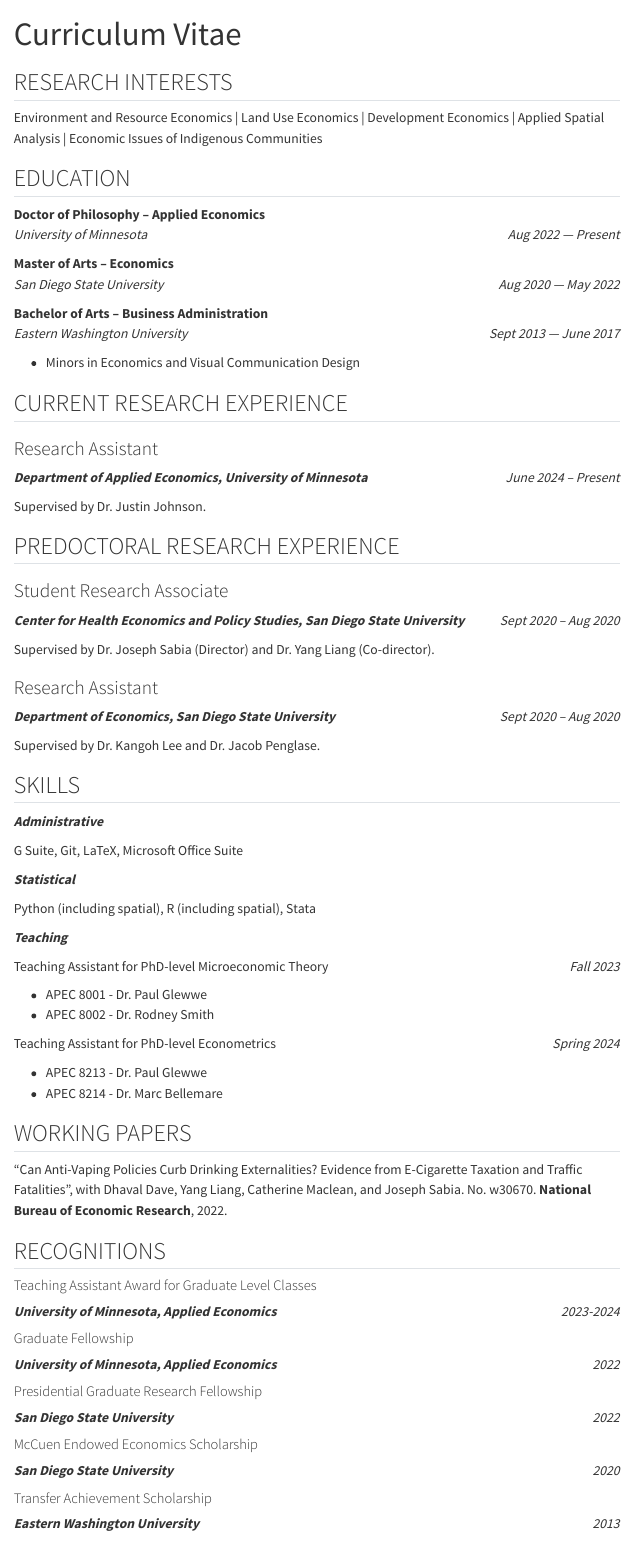
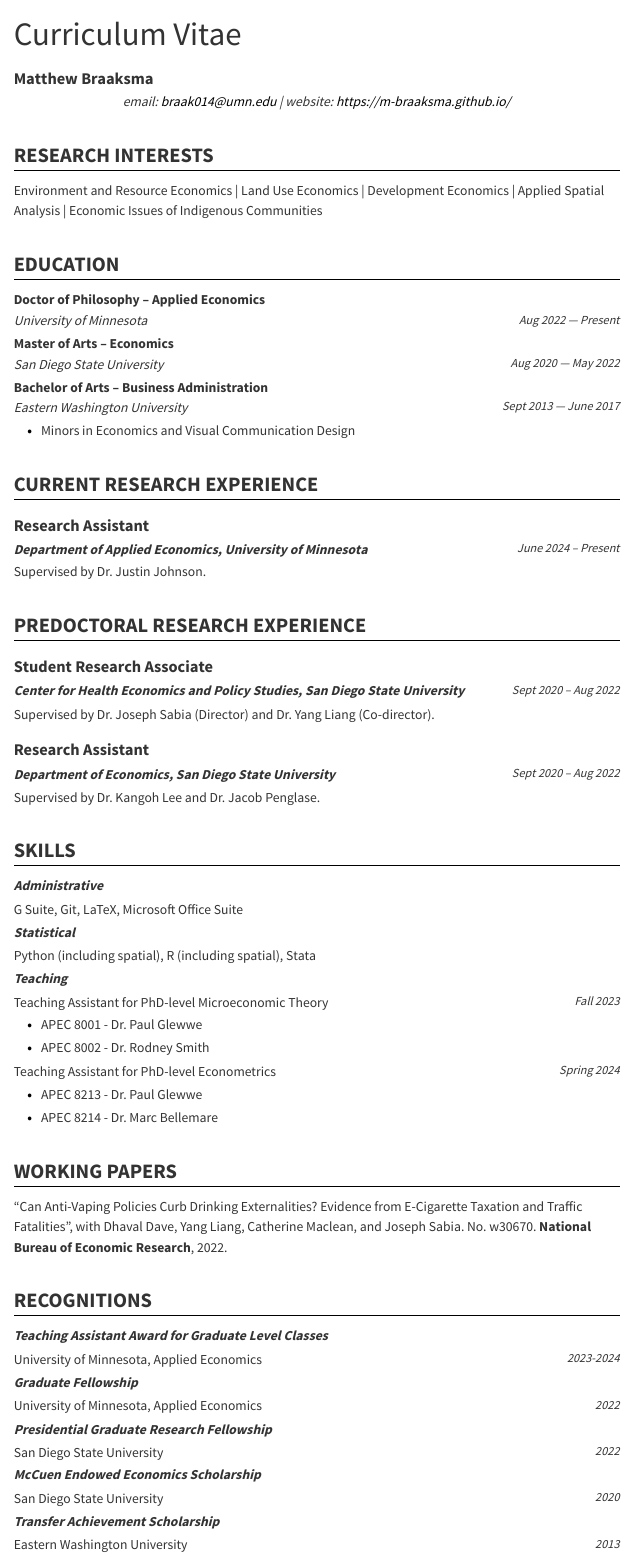
Before and after one commit to m-braaksma/m-braaksma.github.io, a Quarto document (cv.qmd): the page in a window 1100 px wide, from its top. Rendered offline with R 4.5, knitr and Pandoc in place of Quarto, with nearby package versions; menus at the side of the page are left out.

Commit message:
Change cv.css to serif, update cv

```diff
--- a/cv.css
+++ b/cv.css
@@ -1,89 +1,117 @@
 /* import fonts */
-@import url('https://fonts.googleapis.com/css2?family=Public+Sans:wght@300;400;500;700&display=swap');
+@import url('https://fonts.googleapis.com/css2?family=EB+Garamond:wght@400;600;700&display=swap');
 
-/* all formats */
+/* general formatting */
+html {
+  font-family: 'EB Garamond', serif;
+  line-height: 1.5;
+  color: #000000;
+}
 
 .cvdate {
   float: right;
-  font-style: italic
+  font-style: italic;
+  font-size: 0.9em;
 }
 
-.print-only {
-  display: none;
-  /*color: aquamarine;*/
+header {
+  text-align: center;
+  margin-bottom: 2em;
 }
 
-/* adapt stylesheet for print
-from: https://github.com/quarto-dev/quarto-cli/discussions/2538#discussioncomment-4081842 */
+header h1.author {
+  font-size: 2.5em;
+  font-weight: 700;
+  margin: 0;
+}
 
-/* for page-breaks use style spans
-  page-break-before: always;
-  page-break-after: always;
-*/
+header h2.title {
+  font-size: 1.2em;
+  font-weight: 600;
+  margin: 0.2em 0;
+}
 
+.contact-block {
+  text-align: center;
+  font-size: 1em;
+  font-style: italic;
+}
+
+h2 {
+  font-weight: 700;
+  font-size: 1.5em;
+  text-transform: uppercase;
+  border-bottom: 1px solid #000000;
+  margin-top: 1.5em;
+  margin-bottom: 0.5em;
+}
+
+h3 {
+  font-weight: 600;
+  font-size: 1.2em;
+  margin-bottom: 0.3em;
+}
+
+p, ul, li {
+  font-size: 1em;
+  margin: 0.2em 0;
+}
+
+ul {
+  list-style: none;
+  padding-left: 1em;
+}
+
+ul li::before {
+  content: "•";
+  color: #000000;
+  font-weight: bold;
+  display: inline-block;
+  width: 1em;
+}
+
+a {
+  color: #000000;
+  text-decoration: none;
+  font-style: italic;
+}
+
+/* printing styles */
 @media print {
   @page {
-      size: a4 portrait;
-      counter-increment: page;
-      @bottom-center {
-        content: counter(page)
-      }
+    size: a4 portrait;
+    margin: 1in;
   }
+
   .no-print {
-      display: none;
+    display: none;
   }
+
   .print-only {
-      display: block;
+    display: block;
   }
 
   .contact-block {
-      margin-top: 0%;
-      text-align: center;
+    margin-top: 0;
   }
 
-  html {
-    font-family: 'Public Sans', sans-serif;
+  header h1.author {
+    font-size: 2.8em;
   }
 
-  header {
-    margin-block-end: 5em;
-  }
-  header h1.title {
-      display: none;
-  }
-  header .author {
-    font-size: 2em;
-    font-weight: 900;
-    color: black;
-    text-align: center;
-    margin-block-end: 0em;
-    margin-bottom: 0;
-    text-transform: capitalize;
+  header h2.title {
+    font-size: 1.4em;
   }
 
   h2 {
-    font-weight: 900;
-    text-transform: uppercase;
-    /* color: blueviolet; */
+    font-size: 1.6em;
   }
 
   h3 {
-    font-weight: 700;
-    text-transform: uppercase;
-    /* color: green; */
+    font-size: 1.3em;
   }
 
-  p {
-    font-size: small;
-  }
-
-  ul li{
-    font-size: smaller;
-  }
-
-  a {
-    text-decoration: none;
-    font-weight: 700;
-    color: #36a7e9;
+  p, ul, li {
+    font-size: 1em;
   }
 }
--- a/cv.qmd
+++ b/cv.qmd
@@ -1,5 +1,6 @@
 ---
 title: "Curriculum Vitae"
+subtitle: "Matthew Braaksma"
 format:
   html:
     toc: true
@@ -11,7 +11,7 @@
 ---
 
 ::: {.print-only .contact-block}
-braak014@umn.edu
+email: [braak014@umn.edu](mailto:braak014@umn.edu) | website: <https://m-braaksma.github.io/>
 :::
 
 ## RESEARCH INTERESTS
@@ -51,7 +51,7 @@
 
 ### Student Research Associate
 
-***Center for Health Economics and Policy Studies, San Diego State University*** [Sept 2020 -- Aug 2020]{.cvdate}
+***Center for Health Economics and Policy Studies, San Diego State University*** [Sept 2020 -- Aug 2022]{.cvdate}
 
 Supervised by Dr. Joseph Sabia (Director) and Dr. Yang Liang (Co-director).
 
@@ -62,7 +62,7 @@
 
 ### Research Assistant
 
-***Department of Economics, San Diego State University*** [Sept 2020 -- Aug 2020]{.cvdate}
+***Department of Economics, San Diego State University*** [Sept 2020 -- Aug 2022]{.cvdate}
 
 Supervised by Dr. Kangoh Lee and Dr. Jacob Penglase.
 
@@ -101,20 +101,25 @@
 
 ## RECOGNITIONS
 
-#### Teaching Assistant Award for Graduate Level Classes
-***University of Minnesota, Applied Economics*** [2023-2024]{.cvdate}
+***Teaching Assistant Award for Graduate Level Classes***
 
-#### Graduate Fellowship
-***University of Minnesota, Applied Economics*** [2022]{.cvdate}
+University of Minnesota, Applied Economics [2023-2024]{.cvdate}
 
-#### Presidential Graduate Research Fellowship
-***San Diego State University*** [2022]{.cvdate}
+***Graduate Fellowship***
 
-#### McCuen Endowed Economics Scholarship
-***San Diego State University*** [2020]{.cvdate}
+University of Minnesota, Applied Economics [2022]{.cvdate}
 
-#### Transfer Achievement Scholarship
-***Eastern Washington University*** [2013]{.cvdate}
+***Presidential Graduate Research Fellowship***
+
+San Diego State University [2022]{.cvdate}
+
+***McCuen Endowed Economics Scholarship***
+
+San Diego State University [2020]{.cvdate}
+
+***Transfer Achievement Scholarship***
+
+Eastern Washington University [2013]{.cvdate}
 
 
 
```
Also changed, not shown: cv_old.css (added, +89 -0 lines), docs/search.json, cv.qmd (1 more changed lines), 4 other files.
